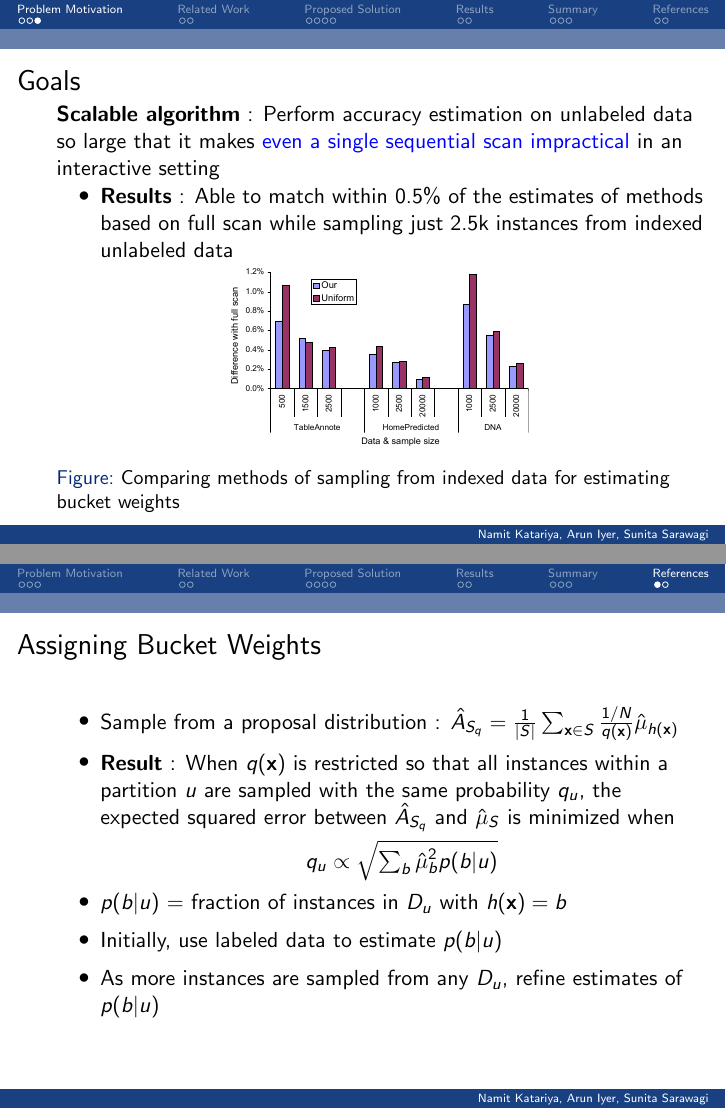
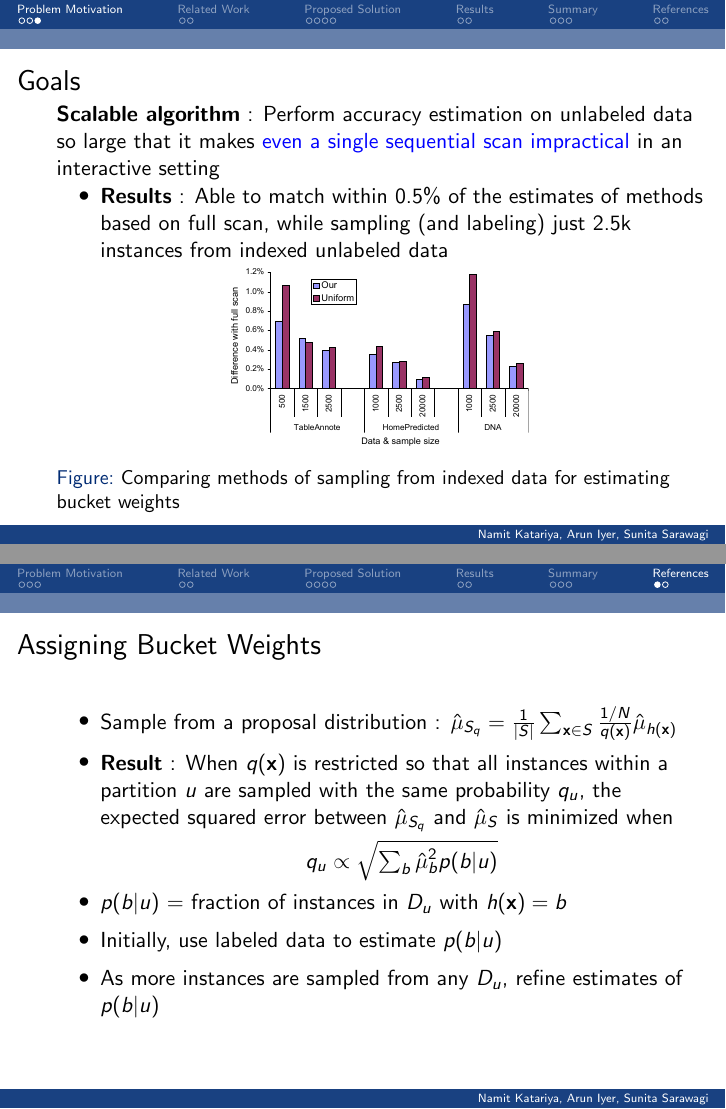
Before and after one commit to namitk/icdm, LaTeX slides (presentation.tex): pages 9 and 44 of 45, joined at a grey line. Compiled offline with pdfLaTeX.

Commit message:
uploading slides

```diff
--- a/presentation.tex
+++ b/presentation.tex
@@ -193,7 +193,7 @@
 \only<2>{
 \textbf{Scalable algorithm} : Perform accuracy estimation on unlabeled data so large that it makes \textcolor{blue}{even a single sequential scan impractical} in an interactive setting
 \begin{itemize}
-\item \textbf{Results} : Able to match within 0.5\% of the estimates of methods based on full scan while sampling just 2.5k instances from indexed unlabeled data
+\item \textbf{Results} : Able to match within 0.5\% of the estimates of methods based on full scan, while sampling (and labeling) just 2.5k instances from indexed unlabeled data
 \end{itemize}
 \begin{figure}
 \begin{center}
@@ -415,9 +415,9 @@ HomePredicted & 66 & 8658 & 13,951,053 & 83.2 & 93.9 \\
 \begin{frame}
 \frametitle{Assigning Bucket Weights}
 \begin{itemize}
-\item Sample from a proposal distribution : $\hat{A}_{S_q} = \frac{1}{|S|}\sum\nolimits_{\vx\in S} \frac{1/N}{q(\vx)}\estSb_{h(\vx)}$
+\item Sample from a proposal distribution : $\hat{\mu}_{S_q} = \frac{1}{|S|}\sum\nolimits_{\vx\in S} \frac{1/N}{q(\vx)}\estSb_{h(\vx)}$
 \item \textbf{Result} : When $q(\vx)$ is restricted so that all instances within a partition $u$ are sampled with the same probability $q_u$,
-the expected squared error between $\hat{A}_{S_q}$ and $\estSS$ is minimized when
+the expected squared error between $\hat{\mu}_{S_q}$ and $\estSS$ is minimized when
 \begin{center} $q_u \propto \sqrt{\sum_{b}\estSb^2_b\wt(b|u)}$ \end{center}
 \item $\wt(b|u)$ = fraction of instances in $D_u$ with $h(\vx)=b$
 \item Initially, use labeled data to estimate $\wt(b|u)$
```
Also changed, not shown: presentation.pdf.
